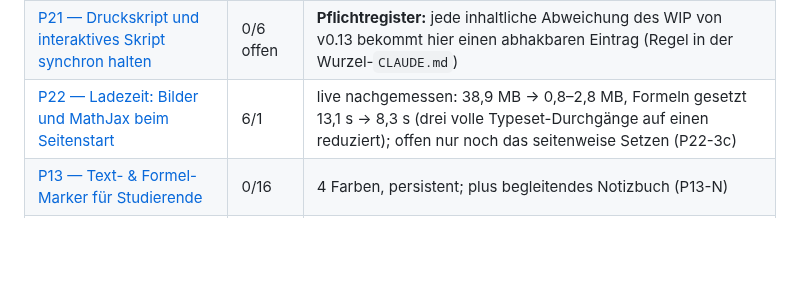
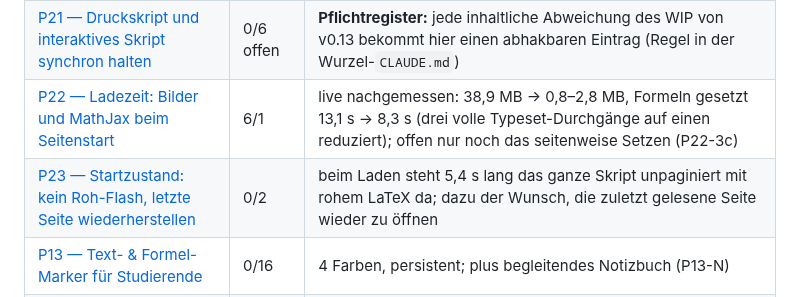
Before and after one commit to ceffertzfhac/interaktives-skript, a Markdown page: BACKLOG.md, the part around the change. GitHub-like rendering; blank space fills up the shorter version.

```diff
--- a/BACKLOG.md
+++ b/BACKLOG.md
@@ -27,6 +27,7 @@ die Links hier zeigen auf den Pfad.
 | [P12 — Komplett-Integration aller noch fehlenden v0.13-Inhalte](backlog/P12-restliche-v013-inhalte.md) | 21/17 | Prosa vollständig (114/114 Unterabschnitte); offen: interaktive Figuren je Abschnitt, Quasi-Content, Asset-Pipeline, Verifikation |
 | [P21 — Druckskript und interaktives Skript synchron halten](backlog/P21-statisches-skript-nachziehen.md) | 0/6 offen | **Pflichtregister:** jede inhaltliche Abweichung des WIP von v0.13 bekommt hier einen abhakbaren Eintrag (Regel in der Wurzel-`CLAUDE.md`) |
 | [P22 — Ladezeit: Bilder und MathJax beim Seitenstart](backlog/P22-ladezeit-und-assets.md) | 6/1 | live nachgemessen: 38,9 MB → 0,8–2,8 MB, Formeln gesetzt 13,1 s → 8,3 s (drei volle Typeset-Durchgänge auf einen reduziert); offen nur noch das seitenweise Setzen (P22-3c) |
+| [P23 — Startzustand: kein Roh-Flash, letzte Seite wiederherstellen](backlog/P23-startzustand.md) | 0/2 | beim Laden steht 5,4 s lang das ganze Skript unpaginiert mit rohem LaTeX da; dazu der Wunsch, die zuletzt gelesene Seite wieder zu öffnen |
 | [P13 — Text- & Formel-Marker für Studierende](backlog/P13-marker-und-notizbuch.md) | 0/16 | 4 Farben, persistent; plus begleitendes Notizbuch (P13-N) |
 | [P16 — Wurf-/Fall-Figuren interaktiv (Kap. 1.1)](backlog/P16-wurf-fall-figuren.md) | 4/7 | Motor A + Abb. 1.3–1.7 stehen; offen: Motor B + 5 Aspekt-Figuren, als Nächstes Abb. 1.9 |
 | [P17 — Weitere interaktive Figuren aus Kap. 1.1](backlog/P17-weitere-figuren-kap-1.1.md) | 1/3 | Abb. 1.8 steht; offen: 1.15 Sekante/Tangente, 1.10 Kreisbewegungs-Komponenten |
```
Also changed, not shown: backlog/P23-startzustand.md (added, +58 -0 lines).
